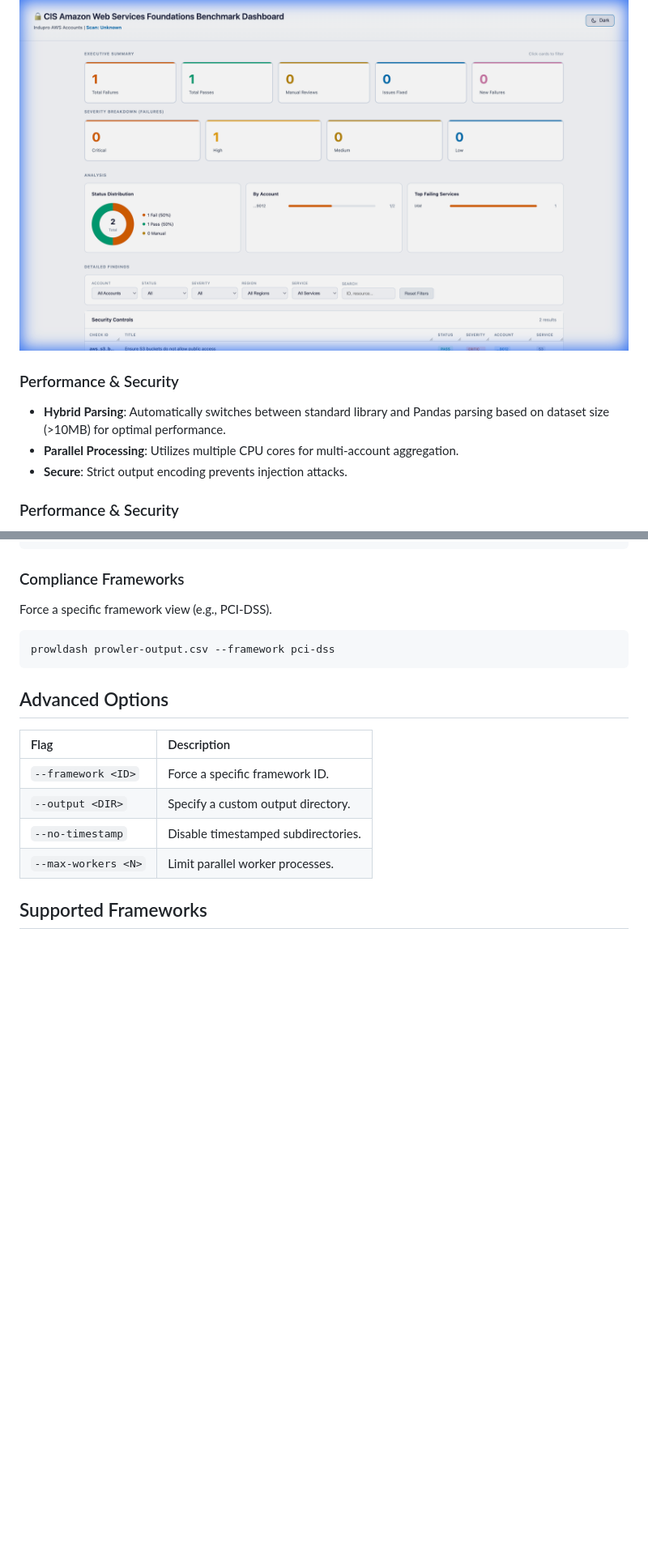
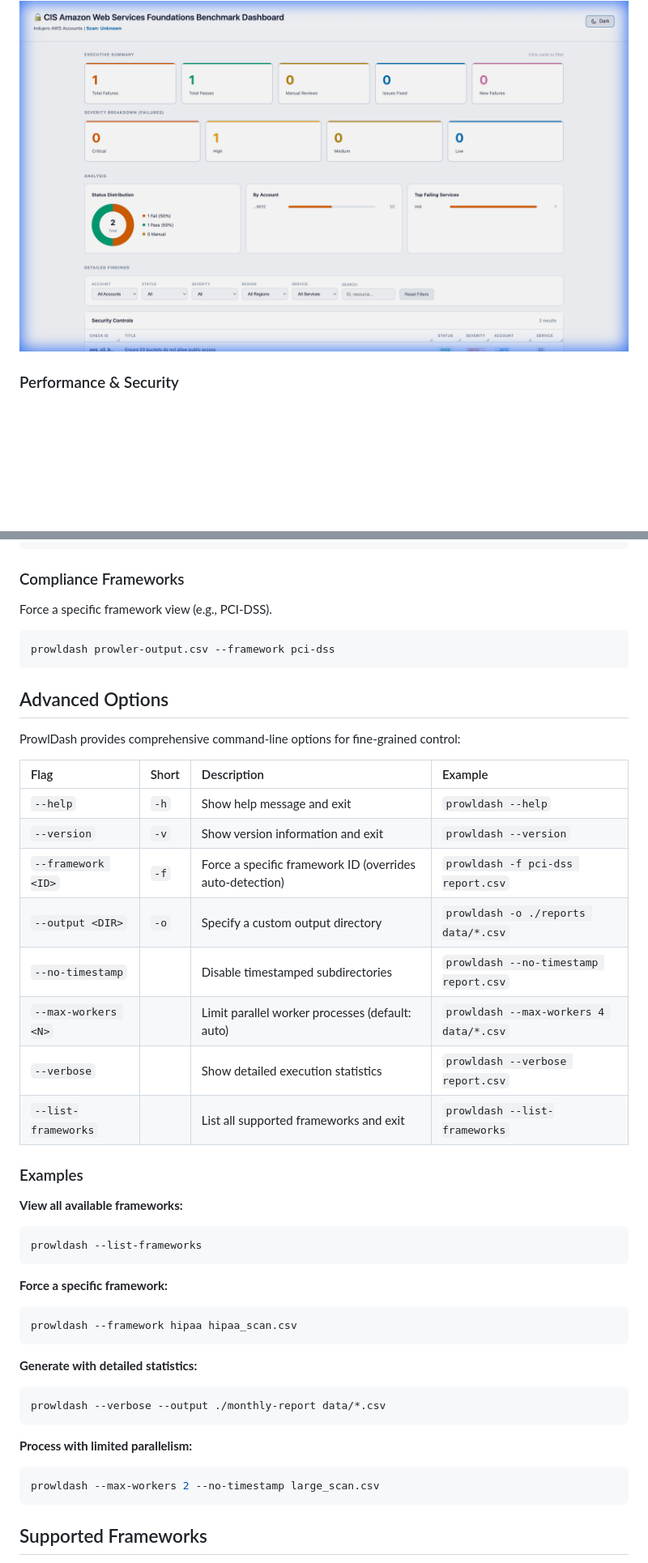
Before and after one commit to jayanthkumarak/ProwlDash, a Markdown page: ProwlDash/README.md, 2 parts joined by grey strips. Shown at 81% size. Drawn GitHub-style; blank space fills up the shorter version.

````diff
--- a/ProwlDash/README.md
+++ b/ProwlDash/README.md
@@ -24,11 +24,6 @@ The tool runs entirely offline, requires no infrastructure, and is designed to s
 *   **Customization**: Supports Dark Mode and custom corporate branding via CSS.
 
 ![Light Theme Dashboard](docs/images/dashboard-light.png)
-
-### Performance & Security
-*   **Hybrid Parsing**: Automatically switches between standard library and Pandas parsing based on dataset size (>10MB) for optimal performance.
-*   **Parallel Processing**: Utilizes multiple CPU cores for multi-account aggregation.
-*   **Secure**: Strict output encoding prevents injection attacks.
 
 ### Performance & Security
 *   **Hybrid Parsing**: Automatically switches between standard library and Pandas parsing based on dataset size (>10MB) for optimal performance.
@@ -91,11 +86,39 @@ prowldash prowler-output.csv --framework pci-dss
 
 ## Advanced Options
 
-| Flag | Description |
-| :--- | :--- |
-| `--framework <ID>` | Force a specific framework ID. |
-| `--output <DIR>` | Specify a custom output directory. |
-| `--no-timestamp` | Disable timestamped subdirectories. |
-| `--max-workers <N>` | Limit parallel worker processes. |
+ProwlDash provides comprehensive command-line options for fine-grained control:
+
+| Flag | Short | Description | Example |
+| :--- | :--- | :--- | :--- |
+| `--help` | `-h` | Show help message and exit | `prowldash --help` |
+| `--version` | `-v` | Show version information and exit | `prowldash --version` |
+| `--framework <ID>` | `-f` | Force a specific framework ID (overrides auto-detection) | `prowldash -f pci-dss report.csv` |
+| `--output <DIR>` | `-o` | Specify a custom output directory | `prowldash -o ./reports data/*.csv` |
+| `--no-timestamp` | | Disable timestamped subdirectories | `prowldash --no-timestamp report.csv` |
+| `--max-workers <N>` | | Limit parallel worker processes (default: auto) | `prowldash --max-workers 4 data/*.csv` |
+| `--verbose` | | Show detailed execution statistics | `prowldash --verbose report.csv` |
+| `--list-frameworks` | | List all supported frameworks and exit | `prowldash --list-frameworks` |
+
+### Examples
+
+**View all available frameworks:**
+```bash
+prowldash --list-frameworks
+```
+
+**Force a specific framework:**
+```bash
+prowldash --framework hipaa hipaa_scan.csv
+```
+
+**Generate with detailed statistics:**
+```bash
+prowldash --verbose --output ./monthly-report data/*.csv
+```
+
+**Process with limited parallelism:**
+```bash
+prowldash --max-workers 2 --no-timestamp large_scan.csv
+```
 
 ## Supported Frameworks
````
Also changed, not shown: other parts of ProwlDash/README.md (+48 -9 lines).
